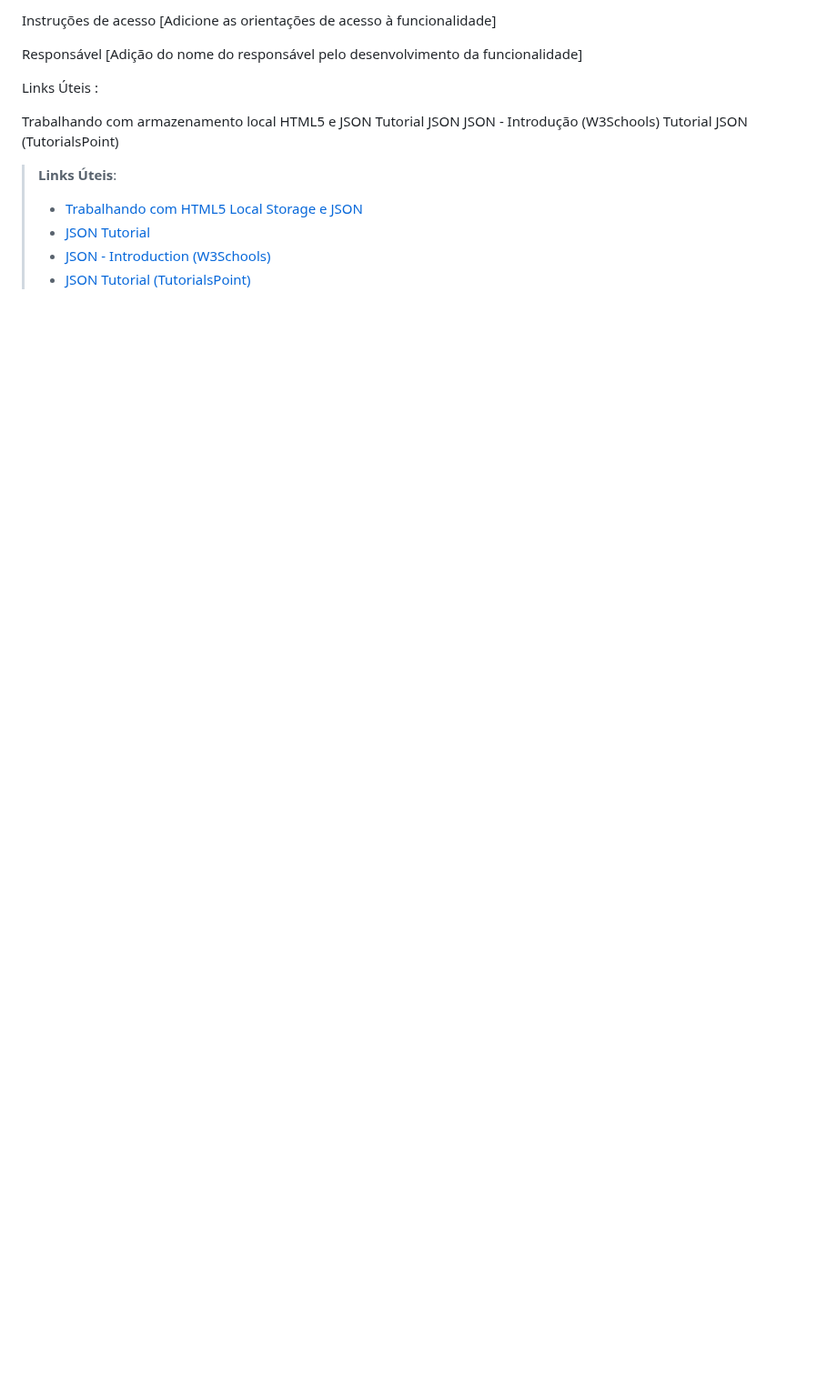
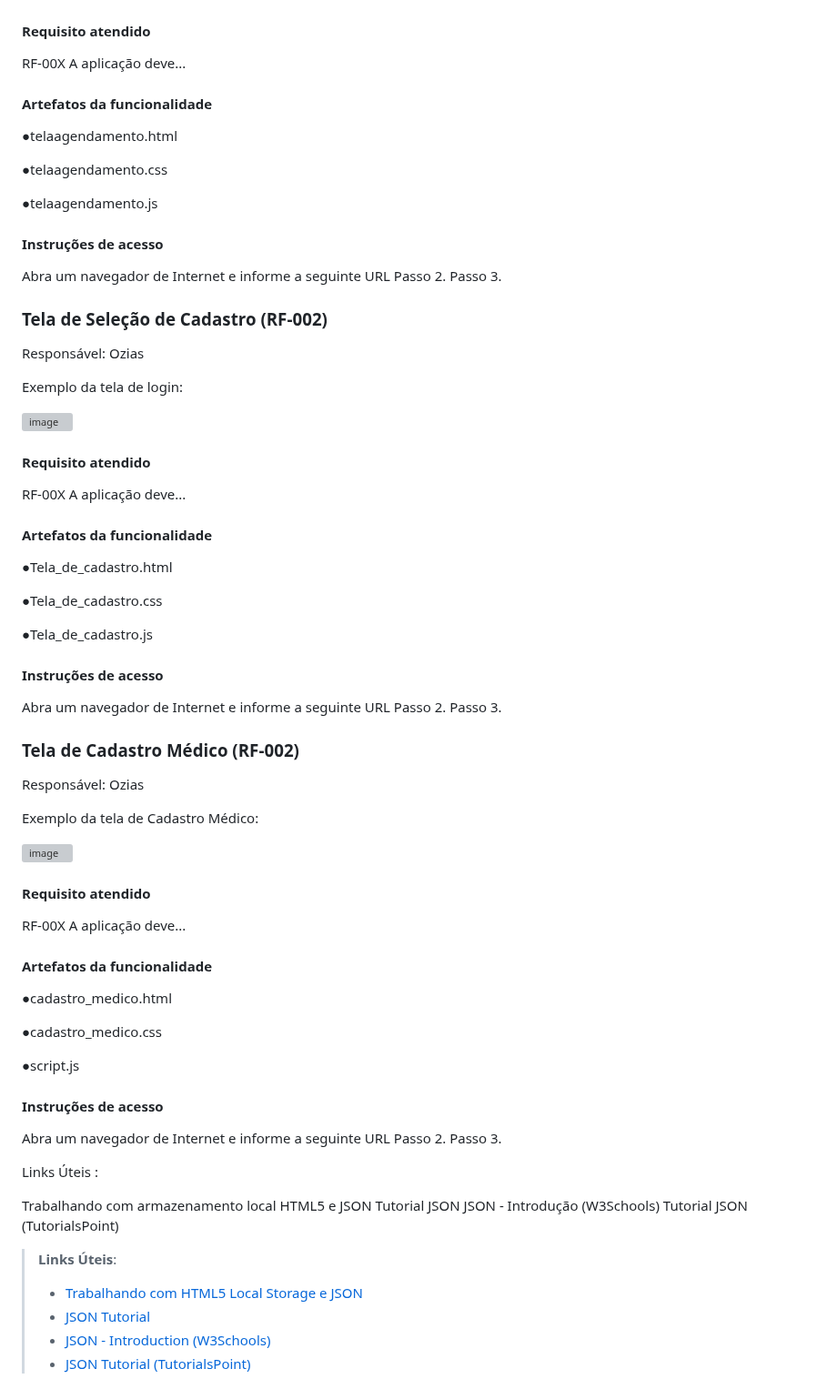
Before and after one commit to Andryws121/Trabalho-Faculdade-Sistema-De-Cl-nica-M-dica, a Markdown page: documentos/06-Programação de Funcionalidades.md, the part around one of its changes. Shown at 91% size. Rendered like a GitHub page; blank space fills up the shorter version; grey boxes are pictures that could not be loaded.

```diff
--- a/documentos/06-Programação de Funcionalidades.md
+++ b/documentos/06-Programação de Funcionalidades.md
@@ -128,9 +206,85 @@ Estrutura de Dados
 
-Instruções de acesso
-[Adicione as orientações de acesso à funcionalidade]
 
-Responsável
-[Adição do nome do responsável pelo desenvolvimento da funcionalidade]
+#### Requisito atendido
+
+RF-00X	A aplicação deve...
+
+#### Artefatos da funcionalidade
+
+●telaagendamento.html
+
+●telaagendamento.css
+
+●telaagendamento.js
+
+#### Instruções de acesso
+
+Abra um navegador de Internet e informe a seguinte URL
+Passo 2.
+Passo 3.
+
+
+
+
+
+### Tela de Seleção de Cadastro (RF-002)
+Responsável: Ozias
+
+Exemplo da tela de login:
+
+<img width="2559" height="1317" alt="image" src="https://github.com/user-attachments/assets/b8d13db0-1b1f-414b-b800-b3de16592c1c" />
+
+
+#### Requisito atendido
+
+RF-00X	A aplicação deve...
+
+#### Artefatos da funcionalidade
+
+●Tela_de_cadastro.html
+
+●Tela_de_cadastro.css
+
+●Tela_de_cadastro.js
+
+#### Instruções de acesso
+
+Abra um navegador de Internet e informe a seguinte URL
+Passo 2.
+Passo 3.
+
+
+
+
+### Tela de Cadastro Médico (RF-002)
+Responsável: Ozias
+
+Exemplo da tela de Cadastro Médico:
+
+<img width="2560" height="1316" alt="image" src="https://github.com/user-attachments/assets/67e3f85a-fc1c-40e3-98a4-0c9ed8869de8" />
+
+
+
+#### Requisito atendido
+
+RF-00X	A aplicação deve...
+
+#### Artefatos da funcionalidade
+
+●cadastro_medico.html
+
+●cadastro_medico.css
+
+●script.js
+
+#### Instruções de acesso
+
+Abra um navegador de Internet e informe a seguinte URL
+Passo 2.
+Passo 3.
+
+
+
 
 Links Úteis :
 
```
Also changed, not shown: other parts of documentos/06-Programação de Funcionalidades.md (+133 -55 lines).
